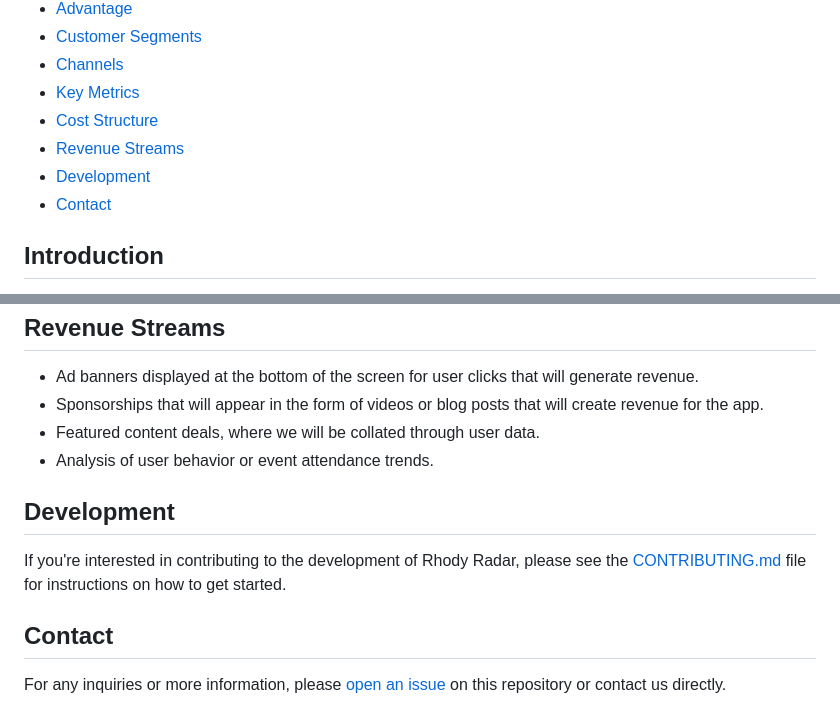
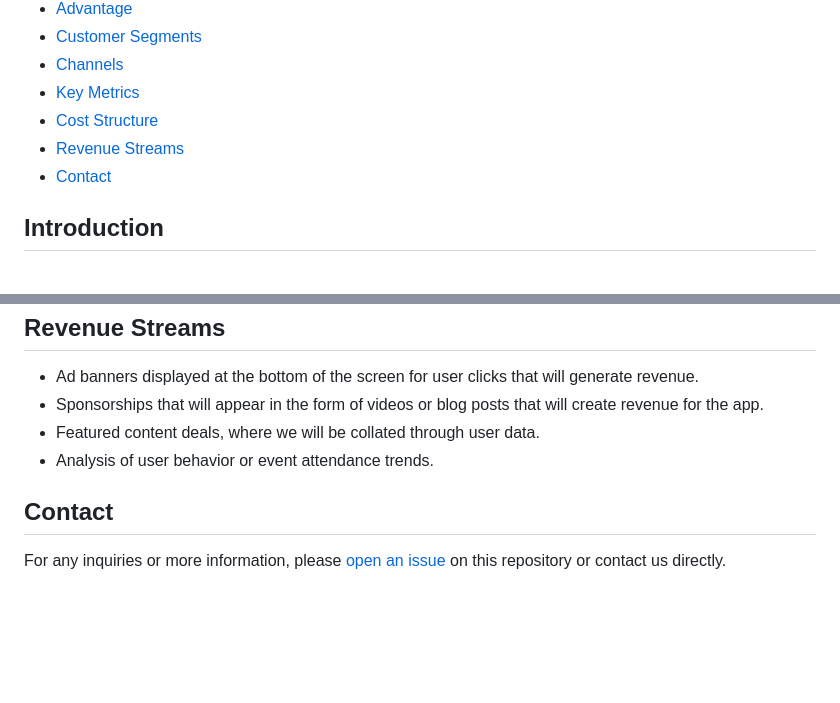
Before and after one commit to kasemsasa/305-SOFT-Group-19, a Markdown page: README.md, 2 parts joined by grey strips. Rendered like a GitHub page; blank space fills up the shorter version.

Commit message:
Update README.md
Signed-off-by: kasemsasa <123503505+kasemsasa@users.noreply.github.com>

```diff
--- a/README.md
+++ b/README.md
@@ -11,7 +11,6 @@
 - [Key Metrics](#key-metrics)
 - [Cost Structure](#cost-structure)
 - [Revenue Streams](#revenue-streams)
-- [Development](#development)
 - [Contact](#contact)
 
 ## Introduction
@@ -56,9 +55,6 @@ Our primary customers are students and faculty of the University of Rhode Island
 - Featured content deals, where we will be collated through user data.
 - Analysis of user behavior or event attendance trends.
 
-## Development
-If you're interested in contributing to the development of Rhody Radar, please see the [CONTRIBUTING.md](CONTRIBUTING.md) file for instructions on how to get started.
-
 ## Contact
 For any inquiries or more information, please [open an issue](https://github.com/kasemsasa/305-SOFT-Group-19/issues/new) on this repository or contact us directly.
 
```
